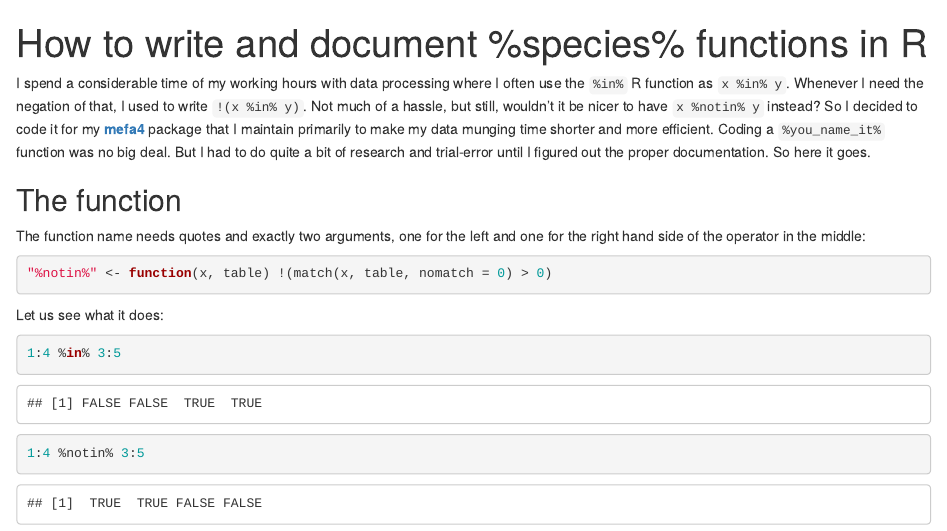
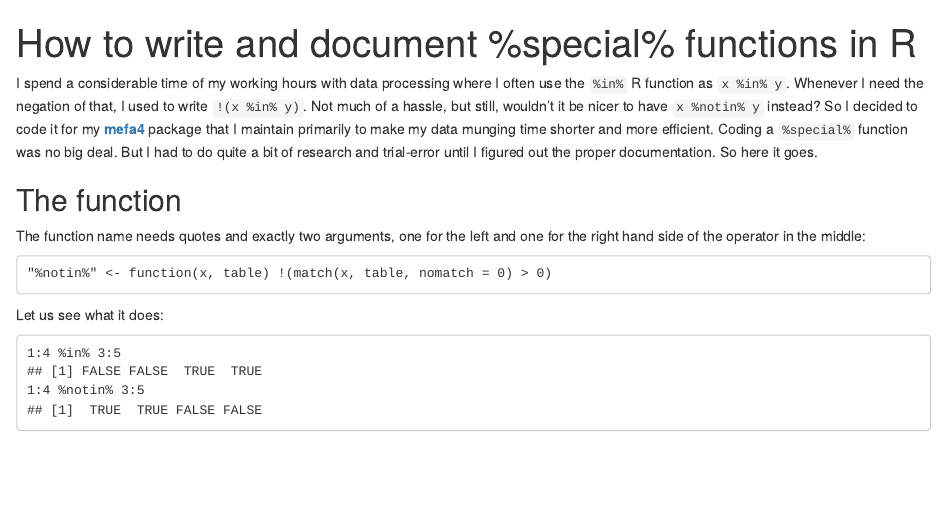
Before and after one commit to psolymos/journal, an R Markdown document (_posts/2016-11-26-how-to-write-in-functions-in-r.Rmd): the page in a window 1100 px wide, from its top. Rendered offline with R 4.5, knitr and Pandoc, with nearby package versions.

Commit message:
finalizing

````diff
--- a/_posts/2016-11-26-how-to-write-in-functions-in-r.Rmd
+++ b/_posts/2016-11-26-how-to-write-in-functions-in-r.Rmd
@@ -1,2 +1 @@
 ---
-title: "How to write and document &#37;species&#37; functions in R"
@@ -8,21 +8,23 @@ disqus: petersolymos
 promote: false
 ---
 
-I spend a considerable time of my working hours with data processing where I often use the `%in%` R function as `x %in% y`. Whenever I need the negation of that, I used to write `!(x %in% y)`. Not much of a hassle, but still, wouldn't it be nicer to have `x %notin% y` instead? So I decided to code it for my [**mefa4**](https://CRAN.R-project.org/package=mefa4) package that I maintain primarily to make my data munging time shorter and more efficient. Coding a `%you_name_it%` function was no big deal. But I had to do quite a bit of research and trial-error until I figured out the proper documentation. So here it goes.
+I spend a considerable time of my working hours with data processing where I often use the `%in%` R function as `x %in% y`. Whenever I need the negation of that, I used to write `!(x %in% y)`. Not much of a hassle, but still, wouldn't it be nicer to have `x %notin% y` instead? So I decided to code it for my [**mefa4**](https://CRAN.R-project.org/package=mefa4) package that I maintain primarily to make my data munging time shorter and more efficient. Coding a `%special%` function was no big deal. But I had to do quite a bit of research and trial-error until I figured out the proper documentation. So here it goes.
 
 ## The function
 
 The function name needs quotes and exactly two arguments, one for the left and one for the right hand side of the operator in the middle:
 
-```{r}
+```
 "%notin%" <- function(x, table) !(match(x, table, nomatch = 0) > 0)
 ```
 
 Let us see what it does:
 
-```{r}
+```
 1:4 %in% 3:5
+## [1] FALSE FALSE  TRUE  TRUE
 1:4 %notin% 3:5
+## [1]  TRUE  TRUE FALSE FALSE
 ```
 
 ## The NAMESPACE entry
````
Also changed, not shown: _posts/2016-11-26-how-to-write-in-functions-in-r.Rmd (5 more changed lines).
